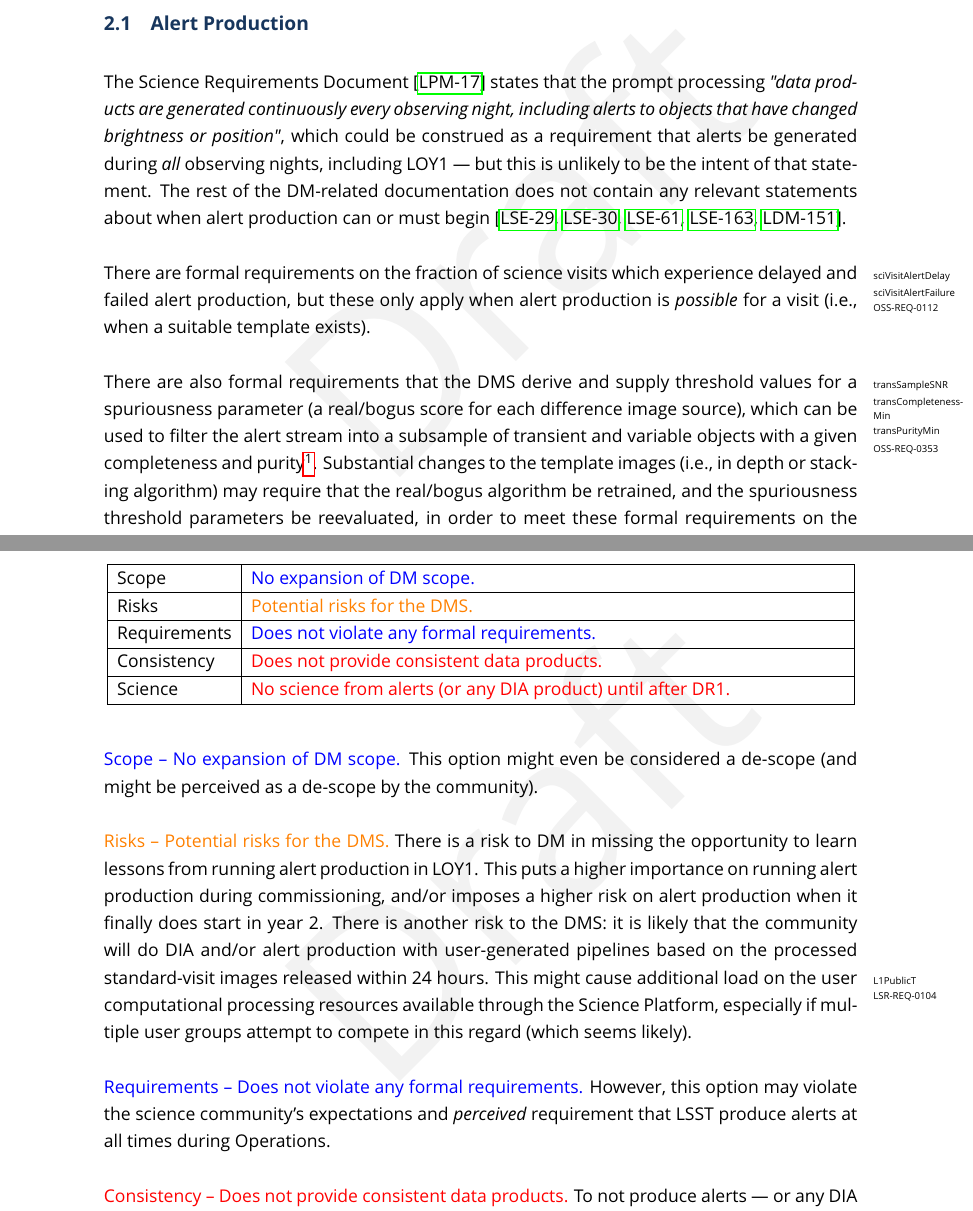
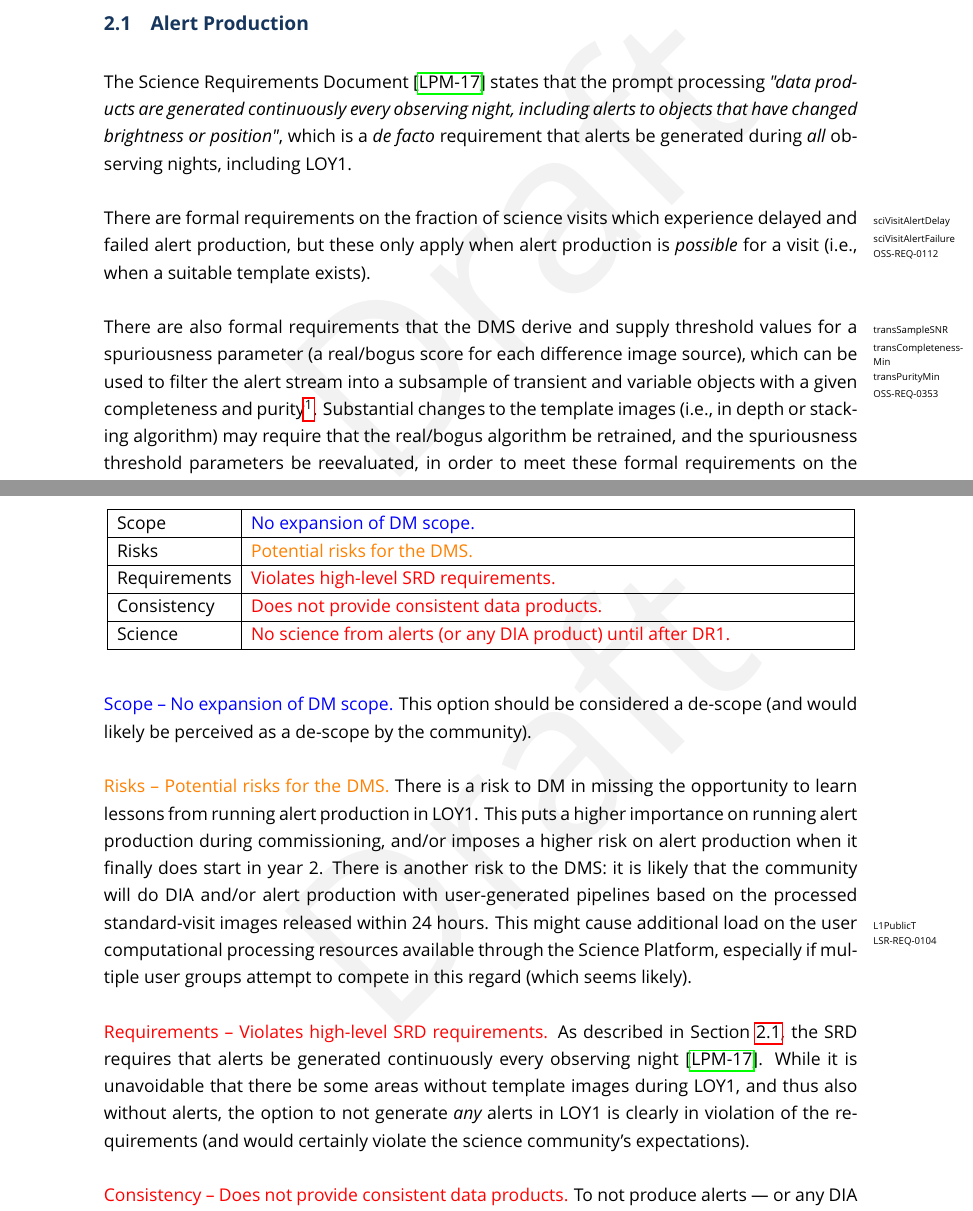
Before and after one commit to lsst-dm/DMTN-107, a LaTeX document (DMTN-107.tex): two parts of pages 6 and 10 of 23, joined at a grey line, cut so that both start at the same text. The pictures show the PDF file DMTN-107.pdf that the author committed with the source.

Commit message:
fixed interp of SRD req on LOY1 AP

```diff
--- a/DMTN-107.tex
+++ b/DMTN-107.tex
@@ -55,7 +55,7 @@ One of the four science pillars of LSST is time-domain astronomy, and alerts on
 
 Alerts are produced by the LSST Prompt pipelines via Difference Imaging Analysis (DIA), which creates difference images by subtracting a template image from each new image, and then identifies sources in the difference image. Template images are not just any other image of the same field; they are generated by stacking previous images in such a way as to "remove" the flux of any transient or moving objects and "standardize" the flux of variable objects. Using deep stacks as a template also minimizes the amount of noise that it contributes to the difference image (e.g., \citeds{DMTN-006,DMTN-021}). For the LSST, template images will either be generated for a range of airmass, or be subjected to a model correction for airmass, in order to mitigate the effects of differential chromatic refraction (DCR; \citeds{DMTN-037}).
 
-During LOY1 there will not be many images from which to build templates. The current plans for commissioning would enable template generation over $\sim$10\% of the wide-fast-deep (WFD) survey area \citedsp{LSE-79}. During operations, images for template generation will be generated during the annual Data Release (DR) processing, which is scheduled to begin at $0.5$ years (DR1), at $1$ year (DR2), and on a yearly basis thereafter. It is currently unclear how DIA in Prompt processing --- and thus alert production --- could or should proceed in LOY1. The ability of the Data Management System (DMS) to produce alerts in $\sim10\%$ of the WFD survey area depends on the commissioning data, and the ability to increase that area depends on the processing latency for DR1, which might not finish until the end of LOY1.
+During LOY1 there will not be many images from which to build templates. The current plans for commissioning would enable template generation over $\sim$10\% of the wide-fast-deep (WFD) survey area \citedsp{LSE-79}. During operations, images for template generation will be generated during the annual Data Release (DR) processing, which is scheduled to begin at $0.5$ years (DR1), at $1$ year (DR2), and on a yearly basis thereafter. It is currently unclear how DIA in Prompt processing --- and thus alert production --- should proceed in LOY1. The ability of the Data Management System (DMS) to produce alerts in $\sim10\%$ of the WFD survey area depends on the commissioning data, and the ability to increase that area depends on the processing latency for DR1, which might not finish until the end of LOY1.
 
 {\bf Therefore, role of this document} is to
 review the formal requirements regarding alert production during LSST operations (\S~\ref{sec:req}),
@@ -70,7 +70,7 @@ As described below there are few formal requirements regarding alert production
 
 \subsection{Alert Production}\label{ssec:req_ap}
 
-The Science Requirements Document \citedsp{LPM-17} states that the prompt processing {\it "data products are generated continuously every observing night, including alerts to objects that have changed brightness or position"}, which could be construed as a requirement that alerts be generated during {\it all} observing nights, including LOY1 --- but this is unlikely to be the intent of that statement. The rest of the DM-related documentation does not contain any relevant statements about when alert production can or must begin \citedsp{LSE-29,LSE-30,LSE-61,LSE-163,LDM-151}.
+The Science Requirements Document \citedsp{LPM-17} states that the prompt processing {\it "data products are generated continuously every observing night, including alerts to objects that have changed brightness or position"}, which is a {\it de facto} requirement that alerts be generated during {\it all} observing nights, including LOY1. %The rest of the DM-related documentation does not contain any relevant statements about when alert production can or must begin \citedsp{LSE-29,LSE-30,LSE-61,LSE-163,LDM-151}.
 
 There are formal requirements\reqparam{sciVisitAlertDelay}\reqparam{sciVisitAlertFailure}\ossreq{0112} on the fraction of science visits which experience delayed and failed alert production, but these only apply when alert production is {\em possible} for a visit (i.e., when a suitable template exists).
 
@@ -162,7 +162,7 @@ Scope & \textcolor{blue}{No expansion of DM scope.} \\
 \hline
 Risks & \textcolor{orange}{Potential risks for the DMS.} \\
 \hline
-Requirements & \textcolor{blue}{Does not violate any formal requirements.} \\
+Requirements & \textcolor{red}{Violates high-level SRD requirements.} \\
 \hline
 Consistency & \textcolor{red}{Does not provide consistent data products.} \\
 \hline
@@ -171,11 +171,11 @@ Science & \textcolor{red}{No science from alerts (or any DIA product) until afte
 \end{tabular}
 \end{center}
 
-\textcolor{blue}{ Scope -- No expansion of DM scope.} This option might even be considered a de-scope (and might be perceived as a de-scope by the community).
+\textcolor{blue}{ Scope -- No expansion of DM scope.} This option should be considered a de-scope (and would likely be perceived as a de-scope by the community).
 
 \textcolor{orange}{ Risks -- Potential risks for the DMS.} There is a risk to DM in missing the opportunity to learn lessons from running alert production in LOY1. This puts a higher importance on running alert production during commissioning, and/or imposes a higher risk on alert production when it finally does start in year 2. There is another risk to the DMS: it is likely that the community will do DIA and/or alert production with user-generated pipelines based on the processed standard-visit images released within 24 hours\reqparam{L1PublicT}\lsrreq{0104}. This might cause additional load on the user computational processing resources available through the Science Platform, especially if multiple user groups attempt to compete in this regard (which seems likely).
 
-\textcolor{blue}{ Requirements -- Does not violate any formal requirements.} However, this option may violate the science community's expectations and {\em perceived} requirement that LSST produce alerts at all times during Operations.
+\textcolor{red}{ Requirements -- Violates high-level SRD requirements.} As described in Section \ref{ssec:req_ap}, the SRD requires that alerts be generated continuously every observing night \citedsp{LPM-17}. While it is unavoidable that there be some areas without template images during LOY1, and thus also without alerts, the option to not generate {\it any} alerts in LOY1 is clearly in violation of the requirements (and would certainly violate the science community's expectations).
 
 \textcolor{red}{ Consistency -- Does not provide consistent data products.} To not produce alerts --- or any DIA Prompt products --- in LOY1 would be inconsistent with the other 9 years of the LSST Main Survey. Furthermore, this inconsistency might impose a large down-time on the community brokers, which could impede their ability to garner and maintain funding and/or to commission their systems. Note that the alerts released during LSST commissioning may have a different latency, format, contents, and/or distribution mechanism which might inhibit broker commissioning, and that brokers will likely be looking to alerts in LOY1 to fullfill this need.
 
```
Also changed, not shown: DMTN-107.pdf, DMTN-107.tex (2 more changed lines).
